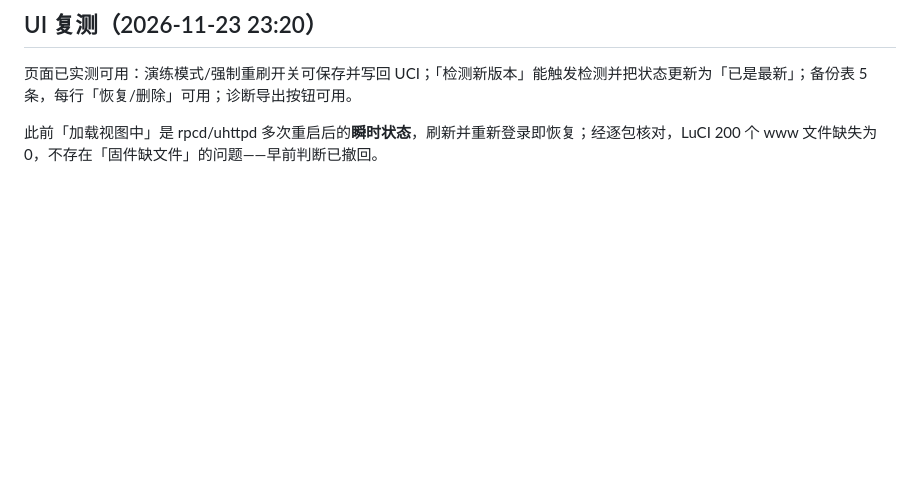
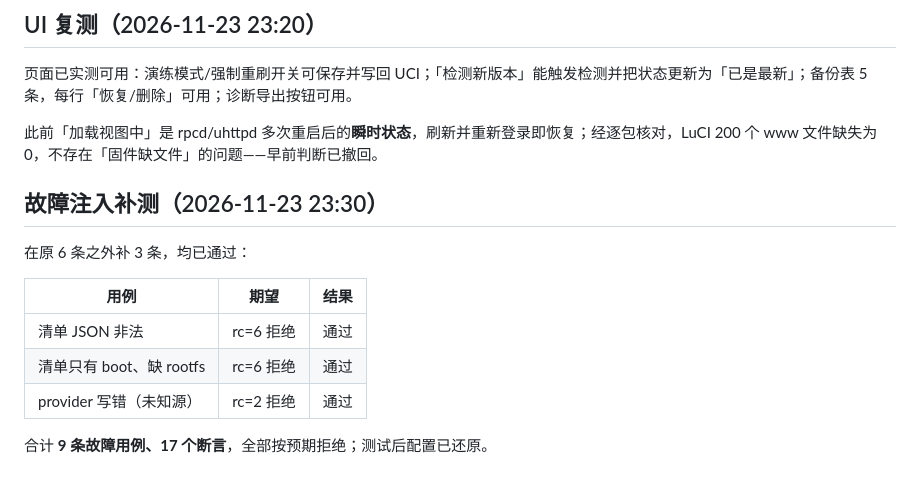
Before and after one commit to 2286927/luci-app-onecloud-upgrade, a Markdown page: docs/发布评估-20261123.md, the part around the change. GitHub-like rendering; blank space fills up the shorter version.

```diff
--- a/docs/发布评估-20261123.md
+++ b/docs/发布评估-20261123.md
@@ -220,3 +220,16 @@ tests/                      扩充 provider/manifest/rpcd 用例
 页面已实测可用：演练模式/强制重刷开关可保存并写回 UCI；「检测新版本」能触发检测并把状态更新为「已是最新」；备份表 5 条，每行「恢复/删除」可用；诊断导出按钮可用。
 
 此前「加载视图中」是 rpcd/uhttpd 多次重启后的**瞬时状态**，刷新并重新登录即恢复；经逐包核对，LuCI 200 个 www 文件缺失为 0，不存在「固件缺文件」的问题——早前判断已撤回。
+
+
+## 故障注入补测（2026-11-23 23:30）
+
+在原 6 条之外补 3 条，均已通过：
+
+| 用例 | 期望 | 结果 |
+|---|---|---|
+| 清单 JSON 非法 | rc=6 拒绝 | 通过 |
+| 清单只有 boot、缺 rootfs | rc=6 拒绝 | 通过 |
+| provider 写错（未知源） | rc=2 拒绝 | 通过 |
+
+合计 **9 条故障用例、17 个断言**，全部按预期拒绝；测试后配置已还原。
```
Also changed, not shown: README.md (+15 -1 lines), screenshots/backup-and-rollback.jpg (added), 1 other file.
